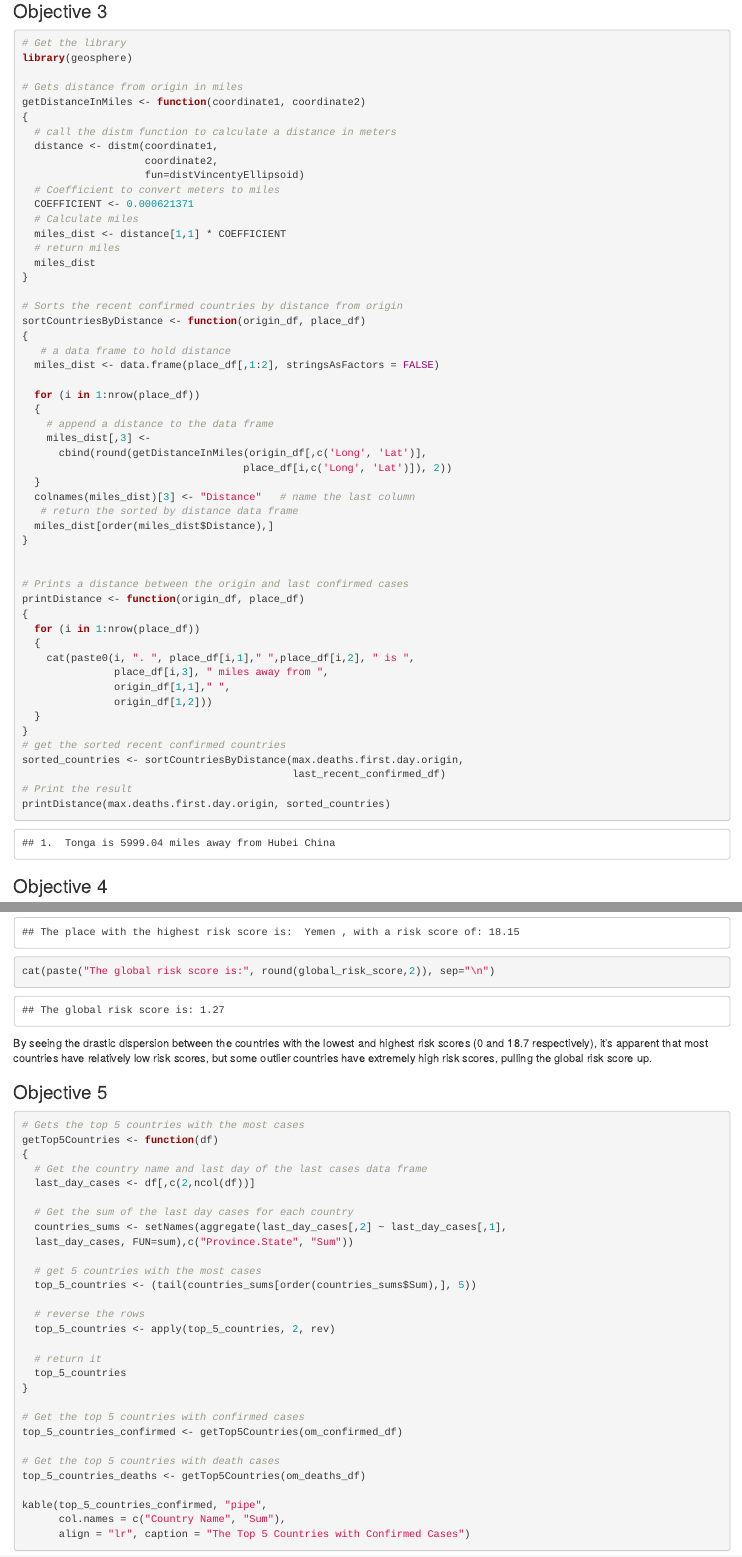
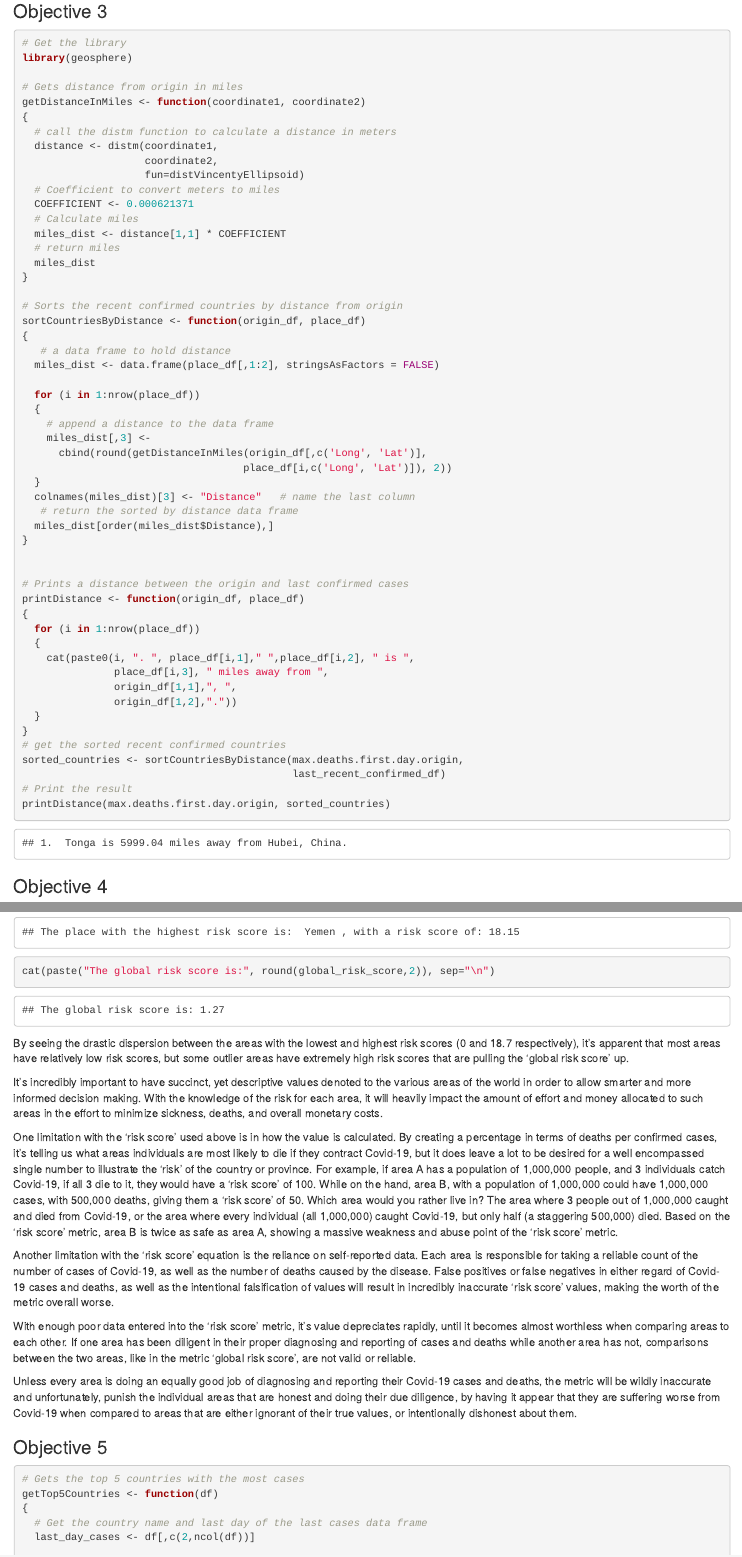
Before and after one commit to nick404s/group-project-1, an R Markdown document (project1.Rmd): the page in a window 1100 px wide, from 2360 px down, and a second part further down, joined at a grey line. Rendered offline with R 4.5, knitr and Pandoc, with nearby package versions; long lines of code are wrapped.

Commit message:
Added answers to objective 4

````diff
--- a/project1.Rmd
+++ b/project1.Rmd
@@ -192,8 +192,8 @@ printDistance <- function(origin_df, place_df)
   {
     cat(paste0(i, ". ", place_df[i,1]," ",place_df[i,2], " is ",
                place_df[i,3], " miles away from ",
-               origin_df[1,1]," ",
-               origin_df[1,2]))
+               origin_df[1,1],", ",
+               origin_df[1,2],"."))
   }
 }
 # get the sorted recent confirmed countries
@@ -251,7 +251,19 @@ cat(paste("The place with the highest risk score is:", highest_risk_place[1,1],
 cat(paste("The global risk score is:", round(global_risk_score,2)), sep="\n")
 
 ```
-By seeing the drastic dispersion between the countries with the lowest and highest risk scores (0 and 18.7 respectively), it's apparent that most countries have relatively low risk scores, but some outlier countries have extremely high risk scores, pulling the global risk score up.
+By seeing the drastic dispersion between the areas with the lowest and highest risk scores (0 and 18.7 respectively), it's apparent that most areas have relatively low risk scores, but some outlier areas have extremely high risk scores that are pulling the 'global risk score' up.
+
+It's incredibly important to have succinct, yet descriptive values denoted to the various areas of the world in order to allow smarter and more informed decision making. With the knowledge of the risk for each area, it will heavily impact the amount of effort and money allocated to such areas in the effort to minimize sickness, deaths, and overall monetary costs.
+
+One limitation with the 'risk score' used above is in how the value is calculated. By creating a percentage in terms of deaths per confirmed cases, it's telling us what areas individuals are most likely to die if they contract Covid-19, but it does leave a lot to be desired for a well encompassed single number to illustrate the 'risk' of the country or province. For example, if area A has a population of 1,000,000 people, and 3 individuals catch Covid-19, if all 3 die to it, they would have a 'risk score' of 100. While on the hand, area B, with a population of 1,000,000 could have 1,000,000 cases, with 500,000 deaths, giving them a 'risk score' of 50. Which area would you rather live in? The area where 3 people out of 1,000,000 caught and died from Covid-19, or the area where every individual (all 1,000,000) caught Covid-19, but only half (a staggering 500,000) died. Based on the 'risk score' metric, area B is twice as safe as area A, showing a massive weakness and abuse point of the 'risk score' metric.
+
+Another limitation with the 'risk score' equation is the reliance on self-reported data. Each area is responsible for taking a reliable count of the number of cases of Covid-19, as well as the number of deaths caused by the disease. False positives or false negatives in either regard of Covid-19 cases and deaths, as well as the intentional falsification of values will result in incredibly inaccurate 'risk score' values, making the worth of the metric overall worse.
+
+With enough poor data entered into the 'risk score' metric, it's value depreciates rapidly, until it becomes almost worthless when comparing areas to each other. If one area has been diligent in their proper diagnosing and reporting of cases and deaths while another area has not, comparisons between the two areas, like in the metric 'global risk score', are not valid or reliable.
+
+Unless every area is doing an equally good job of diagnosing and reporting their Covid-19 cases and deaths, the metric will be wildly inaccurate and unfortunately, punish the individual areas that are honest and doing their due diligence, by having it appear that they are suffering worse from Covid-19 when compared to areas that are either ignorant of their true values, or intentionally dishonest about them.
+
+
 
 ### Objective 5
 ```{r ob5}
````
Also changed, not shown: project1.Rmd (2 more changed lines).
